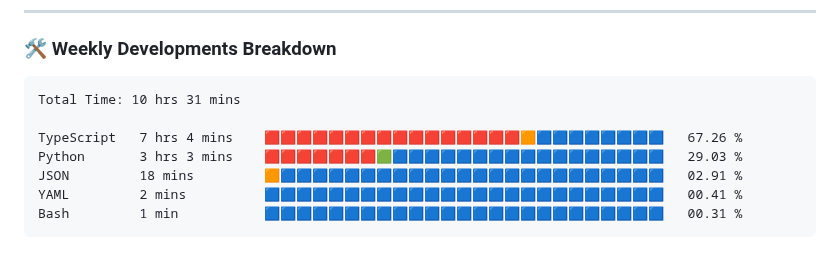
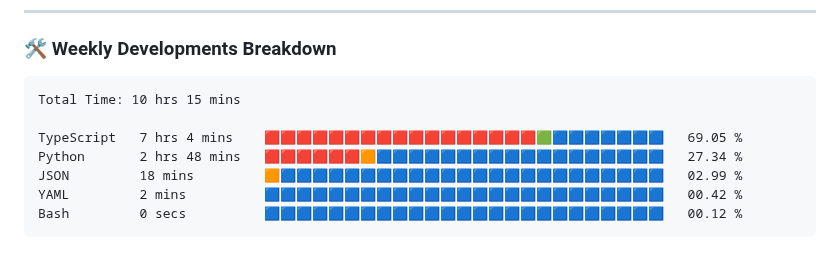
Before and after one commit to VulpritProoze/VulpritProoze, a Markdown page: README.md, the part around the change. Rendered like a GitHub page.

Commit message:
Updated waka-readme graph with new metrics

````diff
--- a/README.md
+++ b/README.md
@@ -82,13 +82,13 @@
 <!--START_SECTION:waka-->
 
 ```txt
-Total Time: 10 hrs 31 mins
+Total Time: 10 hrs 15 mins
 
-TypeScript   7 hrs 4 mins    🟥🟥🟥🟥🟥🟥🟥🟥🟥🟥🟥🟥🟥🟥🟥🟥🟧🟦🟦🟦🟦🟦🟦🟦🟦   67.26 %
-Python       3 hrs 3 mins    🟥🟥🟥🟥🟥🟥🟥🟩🟦🟦🟦🟦🟦🟦🟦🟦🟦🟦🟦🟦🟦🟦🟦🟦🟦   29.03 %
-JSON         18 mins         🟧🟦🟦🟦🟦🟦🟦🟦🟦🟦🟦🟦🟦🟦🟦🟦🟦🟦🟦🟦🟦🟦🟦🟦🟦   02.91 %
-YAML         2 mins          🟦🟦🟦🟦🟦🟦🟦🟦🟦🟦🟦🟦🟦🟦🟦🟦🟦🟦🟦🟦🟦🟦🟦🟦🟦   00.41 %
-Bash         1 min           🟦🟦🟦🟦🟦🟦🟦🟦🟦🟦🟦🟦🟦🟦🟦🟦🟦🟦🟦🟦🟦🟦🟦🟦🟦   00.31 %
+TypeScript   7 hrs 4 mins    🟥🟥🟥🟥🟥🟥🟥🟥🟥🟥🟥🟥🟥🟥🟥🟥🟥🟩🟦🟦🟦🟦🟦🟦🟦   69.05 %
+Python       2 hrs 48 mins   🟥🟥🟥🟥🟥🟥🟧🟦🟦🟦🟦🟦🟦🟦🟦🟦🟦🟦🟦🟦🟦🟦🟦🟦🟦   27.34 %
+JSON         18 mins         🟧🟦🟦🟦🟦🟦🟦🟦🟦🟦🟦🟦🟦🟦🟦🟦🟦🟦🟦🟦🟦🟦🟦🟦🟦   02.99 %
+YAML         2 mins          🟦🟦🟦🟦🟦🟦🟦🟦🟦🟦🟦🟦🟦🟦🟦🟦🟦🟦🟦🟦🟦🟦🟦🟦🟦   00.42 %
+Bash         0 secs          🟦🟦🟦🟦🟦🟦🟦🟦🟦🟦🟦🟦🟦🟦🟦🟦🟦🟦🟦🟦🟦🟦🟦🟦🟦   00.12 %
 ```
 
 <!--END_SECTION:waka-->
````
